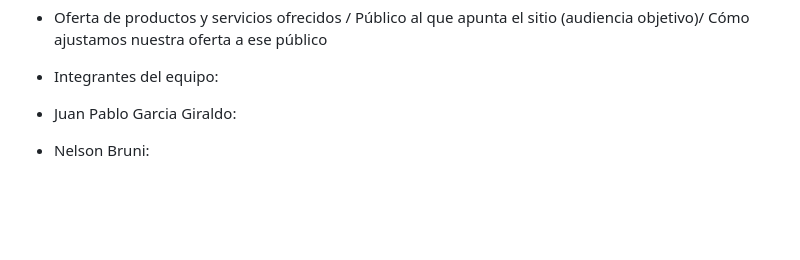
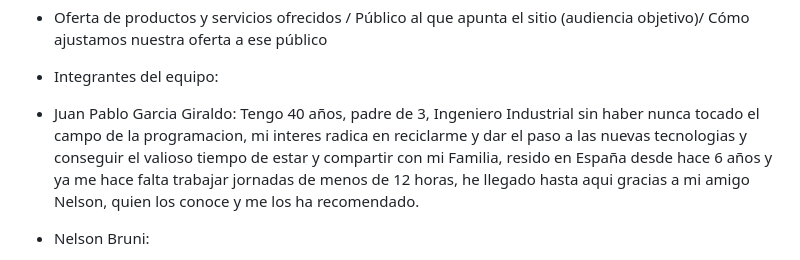
Before and after one commit to sabriw88/grupo_6_panaderiaHello, a Markdown page: README.md, the part around the change. GitHub-like rendering; blank space fills up the shorter version.

```diff
--- a/README.md
+++ b/README.md
@@ -3,7 +3,7 @@
 
 * Integrantes del equipo:
 
-- Juan Pablo Garcia Giraldo:
+- Juan Pablo Garcia Giraldo: Tengo 40 años, padre de 3, Ingeniero Industrial sin haber nunca tocado el campo de la programacion, mi interes radica en reciclarme y dar el paso a las nuevas tecnologias y conseguir el valioso tiempo de estar y compartir con mi Familia, resido en España desde hace 6 años y ya me hace falta trabajar jornadas de menos de 12 horas, he llegado hasta aqui gracias a mi amigo Nelson, quien los conoce y me los ha recomendado.
 
 - Nelson Bruni:
 
```
